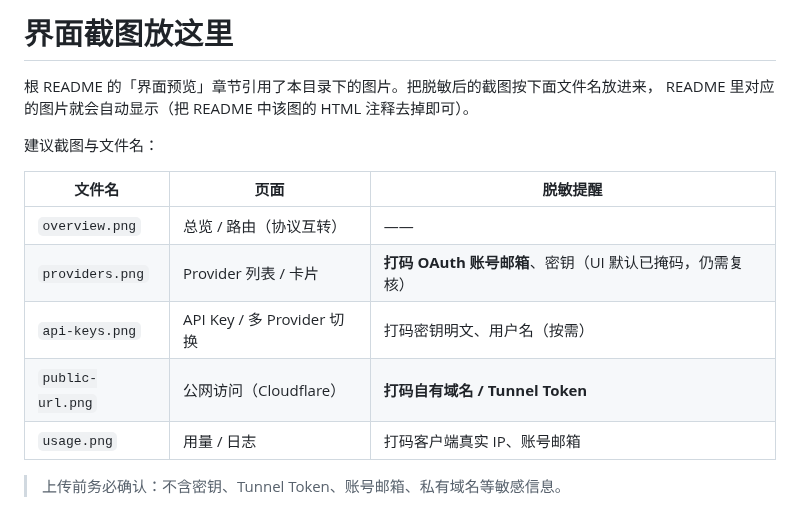
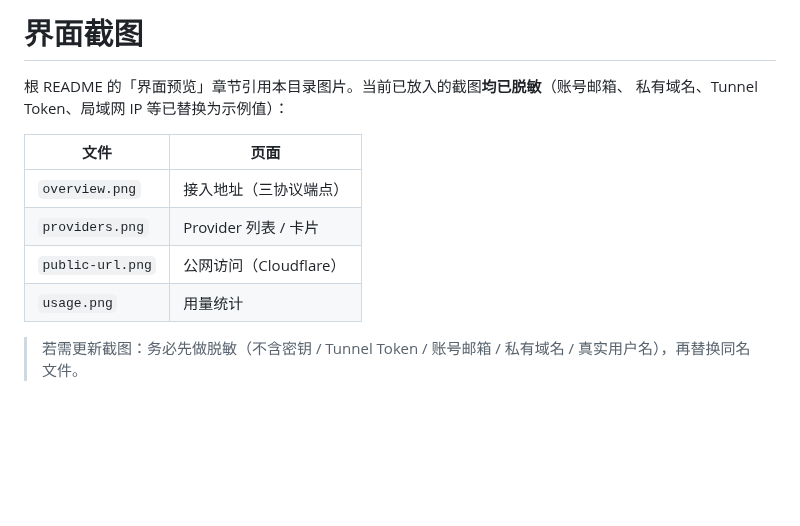
Before and after one commit to yangyongyongyong/llm-protocol-gateway, a Markdown page: docs/images/README.md, the part around the change. Drawn GitHub-style; blank space fills up the shorter version.

```diff
--- a/docs/images/README.md
+++ b/docs/images/README.md
@@ -1,16 +1,14 @@
-# 界面截图放这里
+# 界面截图
 
-根 README 的「界面预览」章节引用了本目录下的图片。把脱敏后的截图按下面文件名放进来，
-README 里对应的图片就会自动显示（把 README 中该图的 HTML 注释去掉即可）。
+根 README 的「界面预览」章节引用本目录图片。当前已放入的截图**均已脱敏**（账号邮箱、
+私有域名、Tunnel Token、局域网 IP 等已替换为示例值）：
 
-建议截图与文件名：
+| 文件 | 页面 |
+| --- | --- |
+| `overview.png`   | 接入地址（三协议端点） |
+| `providers.png`  | Provider 列表 / 卡片 |
+| `public-url.png` | 公网访问（Cloudflare） |
+| `usage.png`      | 用量统计 |
 
-| 文件名 | 页面 | 脱敏提醒 |
-| --- | --- | --- |
-| `overview.png`   | 总览 / 路由（协议互转）   | —— |
-| `providers.png`  | Provider 列表 / 卡片      | **打码 OAuth 账号邮箱**、密钥（UI 默认已掩码，仍需复核） |
-| `api-keys.png`   | API Key / 多 Provider 切换 | 打码密钥明文、用户名（按需） |
-| `public-url.png` | 公网访问（Cloudflare）    | **打码自有域名 / Tunnel Token** |
-| `usage.png`      | 用量 / 日志                | 打码客户端真实 IP、账号邮箱 |
-
-> 上传前务必确认：不含密钥、Tunnel Token、账号邮箱、私有域名等敏感信息。
+> 若需更新截图：务必先做脱敏（不含密钥 / Tunnel Token / 账号邮箱 / 私有域名 /
+> 真实用户名），再替换同名文件。
```
Also changed, not shown: README.md (+17 -27 lines), docs/known-issues.md (added, +68 -0 lines), docs/images/overview.png (added), docs/images/providers.png (added), docs/images/public-url.png (added), docs/images/usage.png (added).
